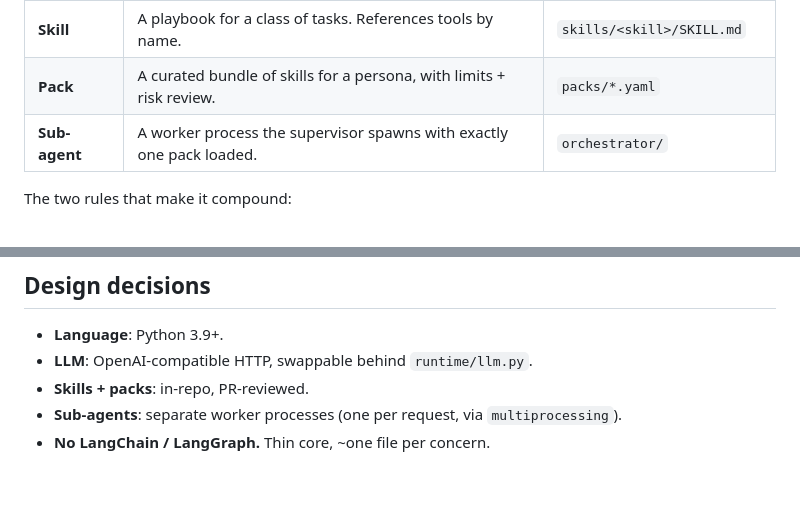
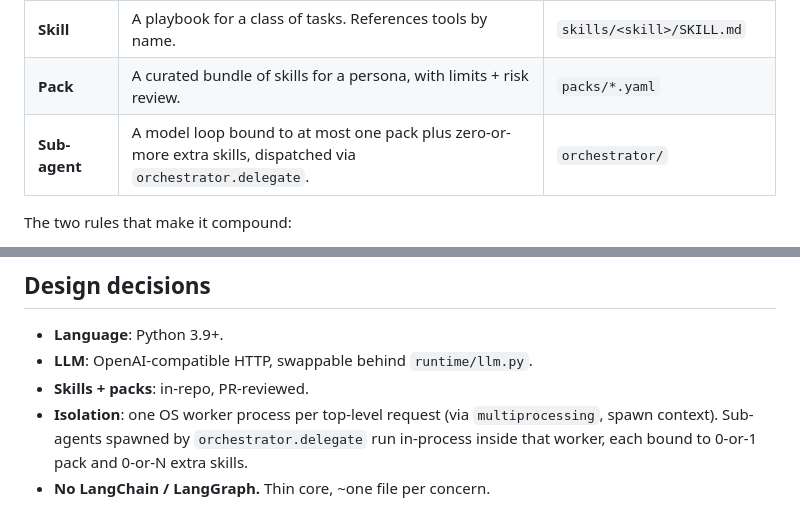
Before and after one commit to Barnabet/onegent, a Markdown page: README.md, 2 parts joined by grey strips. Drawn GitHub-style; blank space fills up the shorter version.

Commit message:
README: correct sub-agent description (0/1 pack + 0/N extra skills, in-process)

```diff
--- a/README.md
+++ b/README.md
@@ -17,7 +17,7 @@ Five concepts. Learn these and the rest is mechanical:
 | **Tool card** | Markdown telling the model when/how to use the tool. | `tools/<domain>/cards/*.md` |
 | **Skill** | A playbook for a class of tasks. References tools by name. | `skills/<skill>/SKILL.md` |
 | **Pack** | A curated bundle of skills for a persona, with limits + risk review. | `packs/*.yaml` |
-| **Sub-agent** | A worker process the supervisor spawns with exactly one pack loaded. | `orchestrator/` |
+| **Sub-agent** | A model loop bound to at most one pack plus zero-or-more extra skills, dispatched via `orchestrator.delegate`. | `orchestrator/` |
 
 The two rules that make it compound:
 
@@ -109,5 +109,5 @@ onegent/
 - **Language**: Python 3.9+.
 - **LLM**: OpenAI-compatible HTTP, swappable behind `runtime/llm.py`.
 - **Skills + packs**: in-repo, PR-reviewed.
-- **Sub-agents**: separate worker processes (one per request, via `multiprocessing`).
+- **Isolation**: one OS worker process per top-level request (via `multiprocessing`, spawn context). Sub-agents spawned by `orchestrator.delegate` run in-process inside that worker, each bound to 0-or-1 pack and 0-or-N extra skills.
 - **No LangChain / LangGraph.** Thin core, ~one file per concern.
```
